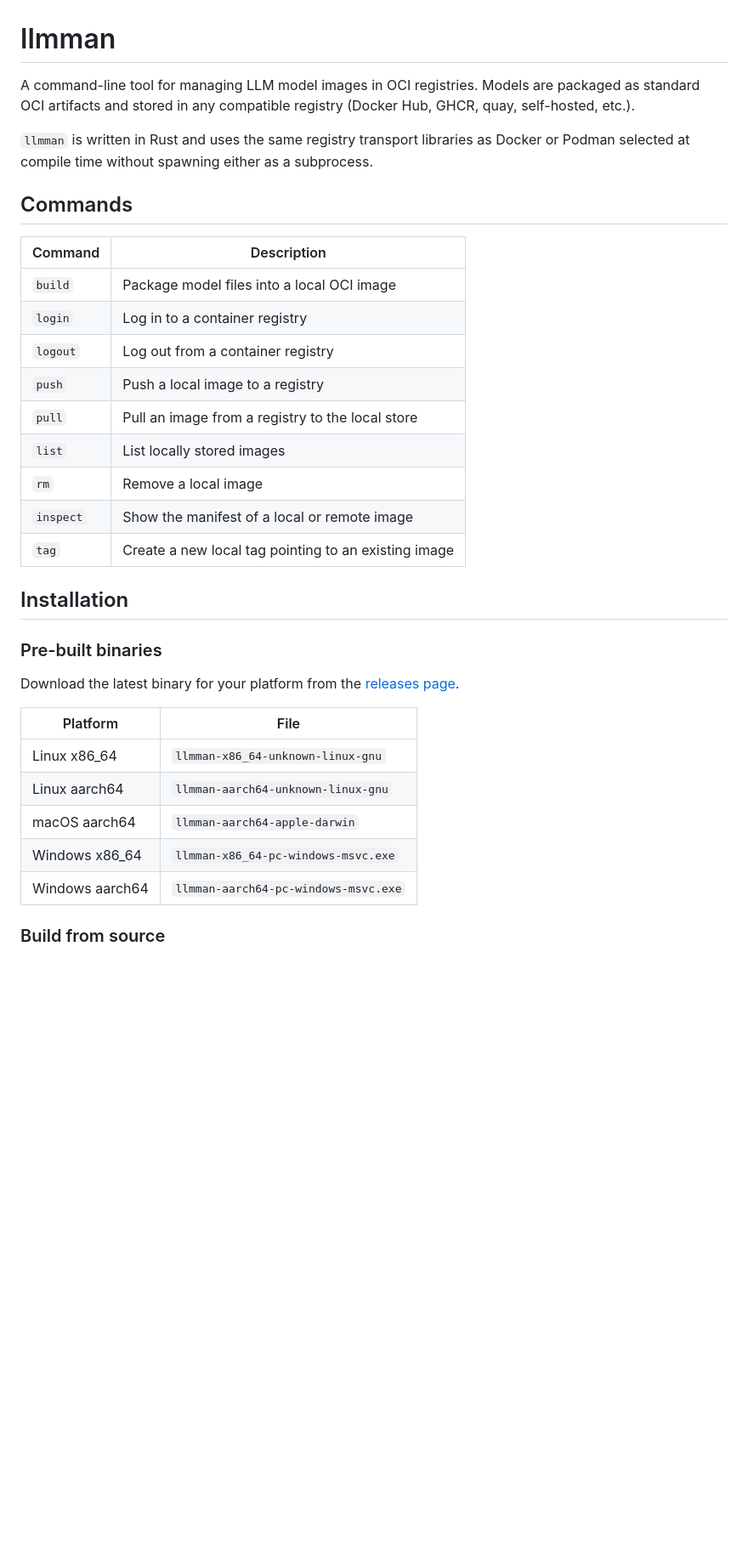
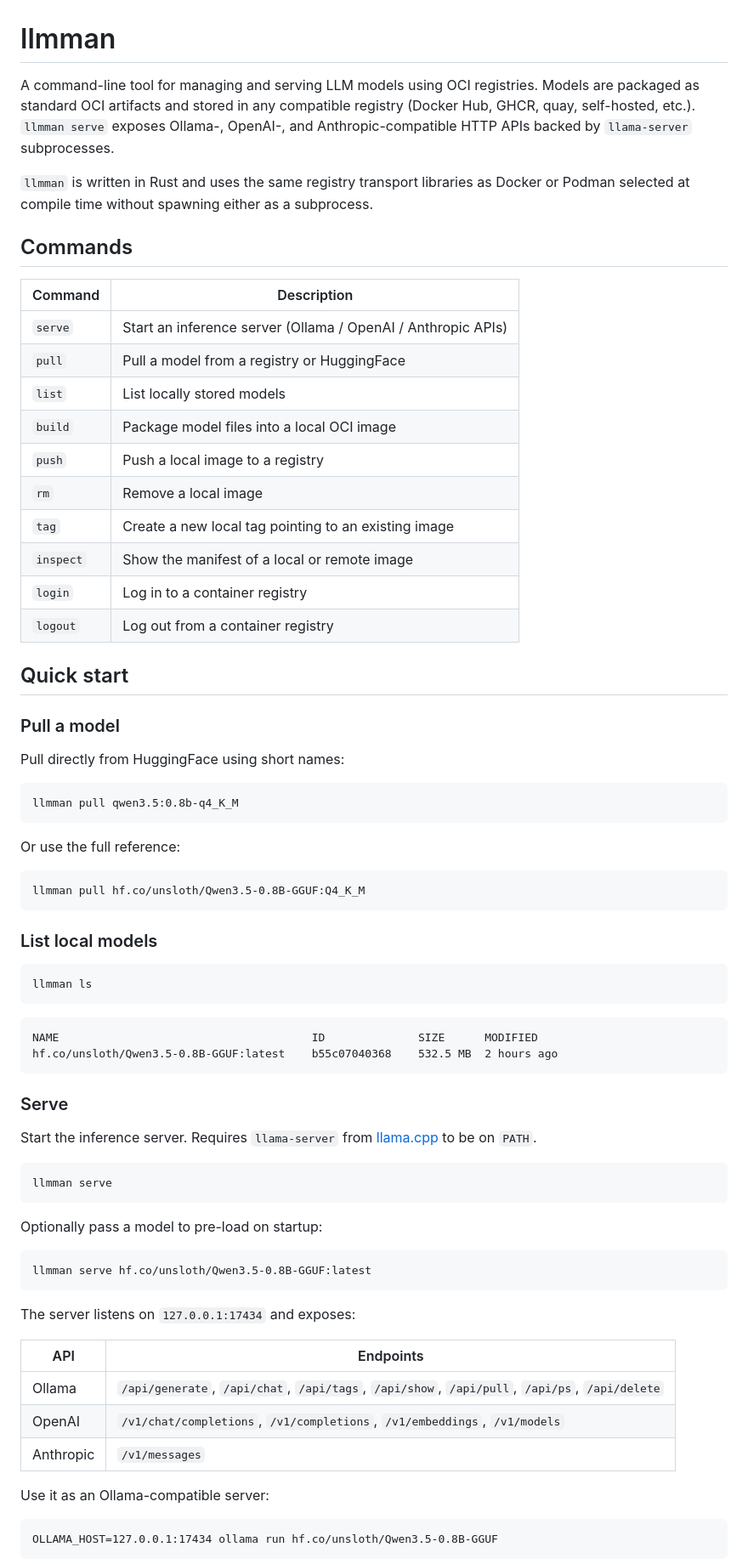
Before and after one commit to ericcurtin/llmman, a Markdown page: README.md, the part around one of its changes. Shown at 85% size. Rendered like a GitHub page; blank space fills up the shorter version.

Commit message:
update README: document serve command, short names, quick start

````diff
--- a/README.md
+++ b/README.md
@@ -1,7 +1,8 @@
 # llmman
 
-A command-line tool for managing LLM model images in OCI registries.
+A command-line tool for managing and serving LLM models using OCI registries.
 Models are packaged as standard OCI artifacts and stored in any compatible registry (Docker Hub, GHCR, quay, self-hosted, etc.).
+`llmman serve` exposes Ollama-, OpenAI-, and Anthropic-compatible HTTP APIs backed by `llama-server` subprocesses.
 
 `llmman` is written in Rust and uses the same registry transport libraries as Docker or Podman selected at compile time without spawning either as a subprocess.
 
@@ -9,28 +10,69 @@ Models are packaged as standard OCI artifacts and stored in any compatible regis
 
 | Command | Description |
 |---------|-------------|
-| `build` | Package model files into a local OCI image |
-| `login` | Log in to a container registry |
-| `logout` | Log out from a container registry |
-| `push` | Push a local image to a registry |
-| `pull` | Pull an image from a registry to the local store |
-| `list` | List locally stored images |
-| `rm` | Remove a local image |
+| `serve`   | Start an inference server (Ollama / OpenAI / Anthropic APIs) |
+| `pull`    | Pull a model from a registry or HuggingFace |
+| `list`    | List locally stored models |
+| `build`   | Package model files into a local OCI image |
+| `push`    | Push a local image to a registry |
+| `rm`      | Remove a local image |
+| `tag`     | Create a new local tag pointing to an existing image |
 | `inspect` | Show the manifest of a local or remote image |
-| `tag` | Create a new local tag pointing to an existing image |
+| `login`   | Log in to a container registry |
+| `logout`  | Log out from a container registry |
 
-## Installation
+## Quick start
 
-### Pre-built binaries
+### Pull a model
 
-Download the latest binary for your platform from the [releases page](../../releases).
+Pull directly from HuggingFace using short names:
 
-| Platform | File |
-|----------|------|
-| Linux x86_64 | `llmman-x86_64-unknown-linux-gnu` |
-| Linux aarch64 | `llmman-aarch64-unknown-linux-gnu` |
-| macOS aarch64 | `llmman-aarch64-apple-darwin` |
-| Windows x86_64 | `llmman-x86_64-pc-windows-msvc.exe` |
-| Windows aarch64 | `llmman-aarch64-pc-windows-msvc.exe` |
+```
+llmman pull qwen3.5:0.8b-q4_K_M
+```
 
-### Build from source
+Or use the full reference:
+
+```
+llmman pull hf.co/unsloth/Qwen3.5-0.8B-GGUF:Q4_K_M
+```
+
+### List local models
+
+```
+llmman ls
+```
+
+```
+NAME                                      ID              SIZE      MODIFIED
+hf.co/unsloth/Qwen3.5-0.8B-GGUF:latest    b55c07040368    532.5 MB  2 hours ago
+```
+
+### Serve
+
+Start the inference server. Requires `llama-server` from [llama.cpp](https://github.com/ggml-org/llama.cpp) to be on `PATH`.
+
+```
+llmman serve
+```
+
+Optionally pass a model to pre-load on startup:
+
+```
+llmman serve hf.co/unsloth/Qwen3.5-0.8B-GGUF:latest
+```
+
+The server listens on `127.0.0.1:17434` and exposes:
+
+| API | Endpoints |
+|-----|-----------|
+| Ollama | `/api/generate`, `/api/chat`, `/api/tags`, `/api/show`, `/api/pull`, `/api/ps`, `/api/delete` |
+| OpenAI | `/v1/chat/completions`, `/v1/completions`, `/v1/embeddings`, `/v1/models` |
+| Anthropic | `/v1/messages` |
+
+Use it as an Ollama-compatible server:
+
+```
+OLLAMA_HOST=127.0.0.1:17434 ollama run hf.co/unsloth/Qwen3.5-0.8B-GGUF
+```
+
````
Also changed, not shown: other parts of README.md (+61 -76 lines).
